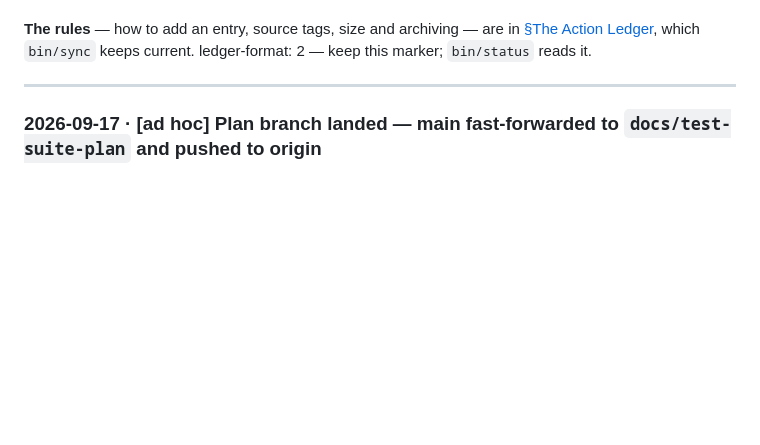
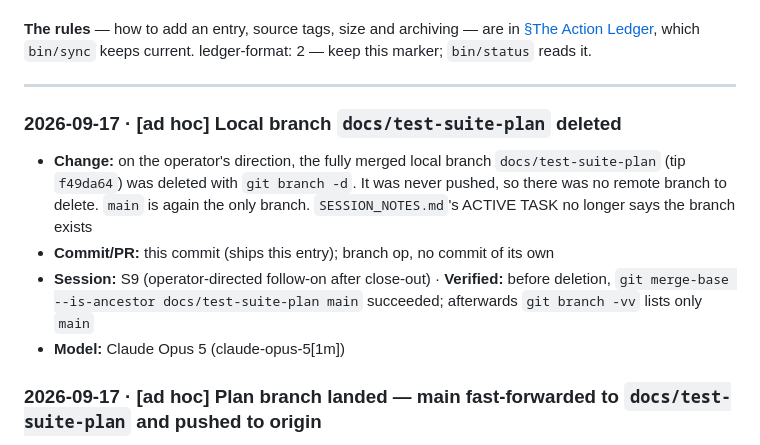
Before and after one commit to rmsharp/airqinodashboard, a Markdown page: CHANGELOG.md, the part around the change. GitHub-like rendering; blank space fills up the shorter version.

Commit message:
docs: record the local plan branch deletion
Co-Authored-By: Claude Opus 5 (1M context) <noreply@anthropic.com>

```diff
--- a/CHANGELOG.md
+++ b/CHANGELOG.md
@@ -14,6 +14,12 @@ keeps current. ledger-format: 2 — keep this marker; `bin/status` reads it.
 ---
 
 <!-- Entries go below, newest on top. Delete the seed-sentinel line near the top when you add the first one. -->
+
+### 2026-09-17 · [ad hoc] Local branch `docs/test-suite-plan` deleted
+- **Change:** on the operator's direction, the fully merged local branch `docs/test-suite-plan` (tip `f49da64`) was deleted with `git branch -d`. It was never pushed, so there was no remote branch to delete. `main` is again the only branch. `SESSION_NOTES.md`'s ACTIVE TASK no longer says the branch exists
+- **Commit/PR:** this commit (ships this entry); branch op, no commit of its own
+- **Session:** S9 (operator-directed follow-on after close-out) · **Verified:** before deletion, `git merge-base --is-ancestor docs/test-suite-plan main` succeeded; afterwards `git branch -vv` lists only `main`
+- **Model:** Claude Opus 5 (claude-opus-5[1m])
 
 ### 2026-09-17 · [ad hoc] Plan branch landed — main fast-forwarded to `docs/test-suite-plan` and pushed to origin
 - **Change:** on the operator's direction, local `main` was fast-forwarded from `15b0a3f` to `f49da64` (`git merge --ff-only`, so Session 9's SHAs `1177049`, `d813463` and `f49da64` are unchanged; learning #6). `SESSION_NOTES.md`'s ACTIVE TASK and open item 1 no longer call the branch unpushed. This commit is pushed to `origin/main` directly after it is made, together with the three Session 9 commits. The local branch `docs/test-suite-plan` is kept (fully merged; not pushed)
```
Also changed, not shown: SESSION_NOTES.md (+1 -1 lines).
